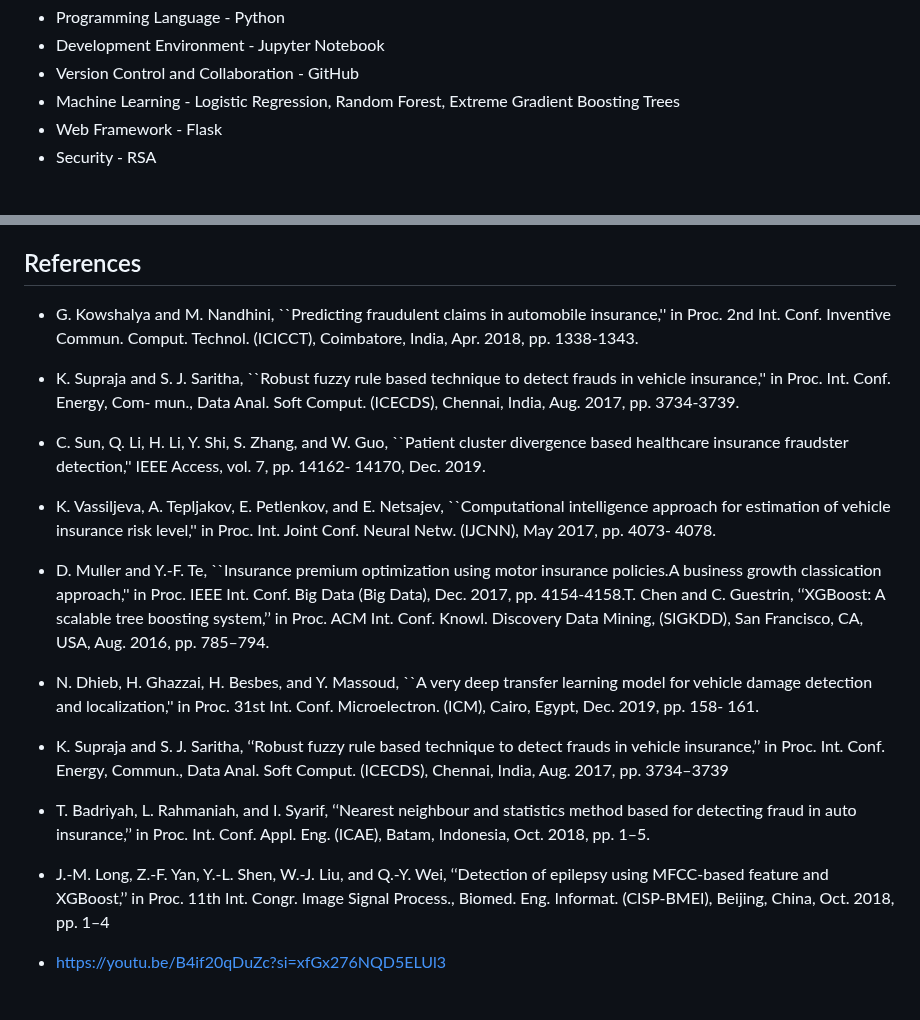
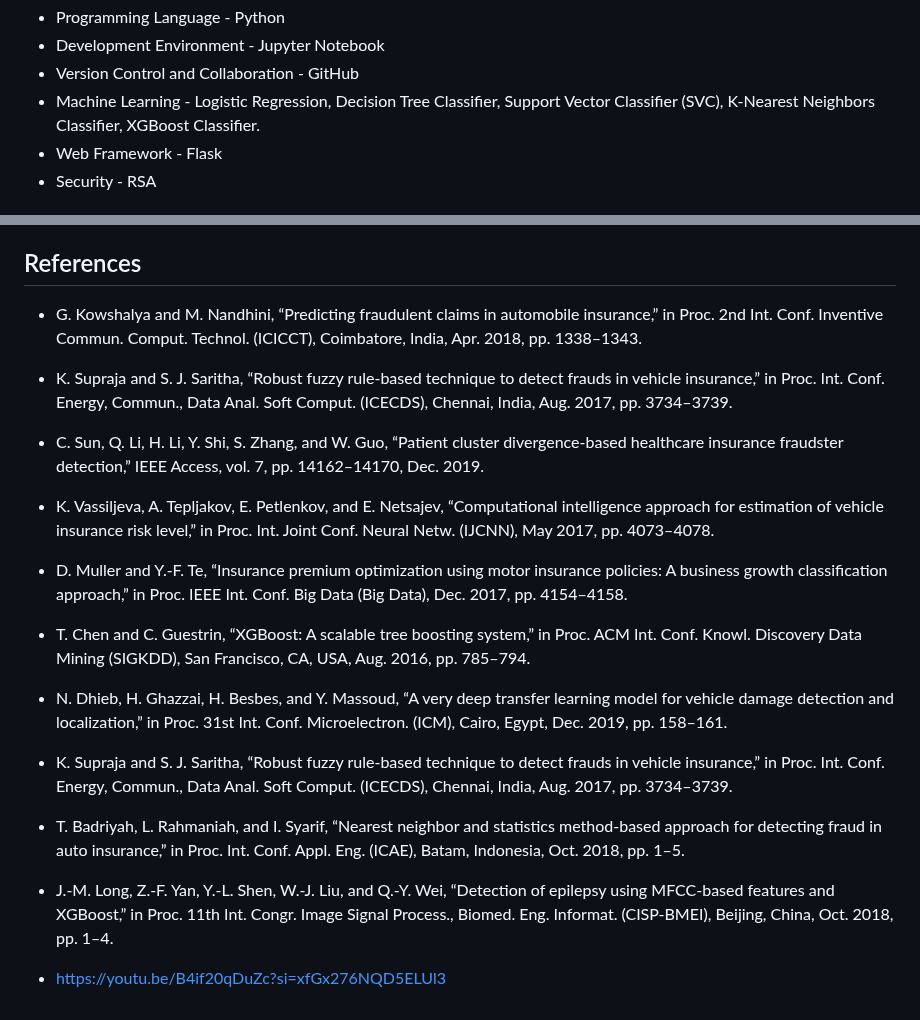
Before and after one commit to AbhishekHarikumar/Fraud-Detection-in-Insurance-Systems-using-Machine-Learning, a Markdown page: README.md, 2 parts joined by grey strips. Drawn GitHub-style.

```diff
--- a/README.md
+++ b/README.md
@@ -16,7 +16,7 @@
 - Programming Language - Python
 - Development Environment - Jupyter Notebook
 - Version Control and Collaboration - GitHub
-- Machine Learning - Logistic Regression, Random Forest, Extreme Gradient Boosting Trees
+- Machine Learning - Logistic Regression, Decision Tree Classifier, Support Vector Classifier (SVC), K-Nearest Neighbors Classifier, XGBoost Classifier.
 - Web Framework - Flask
 - Security - RSA
 
@@ -59,22 +59,24 @@
 
 <h2 align="left">References</h2>
 
-- G. Kowshalya and M. Nandhini, ``Predicting fraudulent claims in automobile insurance,'' in Proc. 2nd Int. Conf. Inventive Commun. Comput. Technol. (ICICCT), Coimbatore, India, Apr. 2018, pp. 1338-1343.
+- G. Kowshalya and M. Nandhini, “Predicting fraudulent claims in automobile insurance,” in Proc. 2nd Int. Conf. Inventive Commun. Comput. Technol. (ICICCT), Coimbatore, India, Apr. 2018, pp. 1338–1343.
 
-- K. Supraja and S. J. Saritha, ``Robust fuzzy rule based technique to detect frauds in vehicle insurance,'' in Proc. Int. Conf. Energy, Com- mun., Data Anal. Soft Comput. (ICECDS), Chennai, India, Aug. 2017, pp. 3734-3739.
+- K. Supraja and S. J. Saritha, “Robust fuzzy rule-based technique to detect frauds in vehicle insurance,” in Proc. Int. Conf. Energy, Commun., Data Anal. Soft Comput. (ICECDS), Chennai, India, Aug. 2017, pp. 3734–3739.
 
-- C. Sun, Q. Li, H. Li, Y. Shi, S. Zhang, and W. Guo, ``Patient cluster divergence based healthcare insurance fraudster detection,'' IEEE Access, vol. 7, pp. 14162- 14170, Dec. 2019.
+- C. Sun, Q. Li, H. Li, Y. Shi, S. Zhang, and W. Guo, “Patient cluster divergence-based healthcare insurance fraudster detection,” IEEE Access, vol. 7, pp. 14162–14170, Dec. 2019.
 
-- K. Vassiljeva, A. Tepljakov, E. Petlenkov, and E. Netsajev, ``Computational intelligence approach for estimation of vehicle insurance risk level,'' in Proc. Int. Joint Conf. Neural Netw. (IJCNN), May 2017, pp. 4073- 4078.
+- K. Vassiljeva, A. Tepljakov, E. Petlenkov, and E. Netsajev, “Computational intelligence approach for estimation of vehicle insurance risk level,” in Proc. Int. Joint Conf. Neural Netw. (IJCNN), May 2017, pp. 4073–4078.
 
-- D. Muller and Y.-F. Te, ``Insurance premium optimization using motor insurance policies.A business growth classication approach,'' in Proc. IEEE Int. Conf. Big Data (Big Data), Dec. 2017, pp. 4154-4158.T. Chen and C. Guestrin, ‘‘XGBoost: A scalable tree boosting system,’’ in Proc. ACM Int. Conf. Knowl. Discovery Data Mining, (SIGKDD), San Francisco, CA, USA, Aug. 2016, pp. 785–794.
+- D. Muller and Y.-F. Te, “Insurance premium optimization using motor insurance policies: A business growth classification approach,” in Proc. IEEE Int. Conf. Big Data (Big Data), Dec. 2017, pp. 4154–4158.
 
-- N. Dhieb, H. Ghazzai, H. Besbes, and Y. Massoud, ``A very deep transfer learning model for vehicle damage detection and localization,'' in Proc. 31st Int. Conf. Microelectron. (ICM), Cairo, Egypt, Dec. 2019, pp. 158- 161.
+- T. Chen and C. Guestrin, “XGBoost: A scalable tree boosting system,” in Proc. ACM Int. Conf. Knowl. Discovery Data Mining (SIGKDD), San Francisco, CA, USA, Aug. 2016, pp. 785–794.
 
-- K. Supraja and S. J. Saritha, ‘‘Robust fuzzy rule based technique to detect frauds in vehicle insurance,’’ in Proc. Int. Conf. Energy, Commun., Data Anal. Soft Comput. (ICECDS), Chennai, India, Aug. 2017, pp. 3734–3739
+- N. Dhieb, H. Ghazzai, H. Besbes, and Y. Massoud, “A very deep transfer learning model for vehicle damage detection and localization,” in Proc. 31st Int. Conf. Microelectron. (ICM), Cairo, Egypt, Dec. 2019, pp. 158–161.
 
-- T. Badriyah, L. Rahmaniah, and I. Syarif, ‘‘Nearest neighbour and statistics method based for detecting fraud in auto insurance,’’ in Proc. Int. Conf. Appl. Eng. (ICAE), Batam, Indonesia, Oct. 2018, pp. 1–5.
+- K. Supraja and S. J. Saritha, “Robust fuzzy rule-based technique to detect frauds in vehicle insurance,” in Proc. Int. Conf. Energy, Commun., Data Anal. Soft Comput. (ICECDS), Chennai, India, Aug. 2017, pp. 3734–3739.
 
-- J.-M. Long, Z.-F. Yan, Y.-L. Shen, W.-J. Liu, and Q.-Y. Wei, ‘‘Detection of epilepsy using MFCC-based feature and XGBoost,’’ in Proc. 11th Int. Congr. Image Signal Process., Biomed. Eng. Informat. (CISP-BMEI), Beijing, China, Oct. 2018, pp. 1–4
+- T. Badriyah, L. Rahmaniah, and I. Syarif, “Nearest neighbor and statistics method-based approach for detecting fraud in auto insurance,” in Proc. Int. Conf. Appl. Eng. (ICAE), Batam, Indonesia, Oct. 2018, pp. 1–5.
 
-- https://youtu.be/B4if20qDuZc?si=xfGx276NQD5ELUl3
+- J.-M. Long, Z.-F. Yan, Y.-L. Shen, W.-J. Liu, and Q.-Y. Wei, “Detection of epilepsy using MFCC-based features and XGBoost,” in Proc. 11th Int. Congr. Image Signal Process., Biomed. Eng. Informat. (CISP-BMEI), Beijing, China, Oct. 2018, pp. 1–4.
+
+- [https://youtu.be/B4if20qDuZc?si=xfGx276NQD5ELUl3](https://youtu.be/B4if20qDuZc?si=xfGx276NQD5ELUl3)
```
